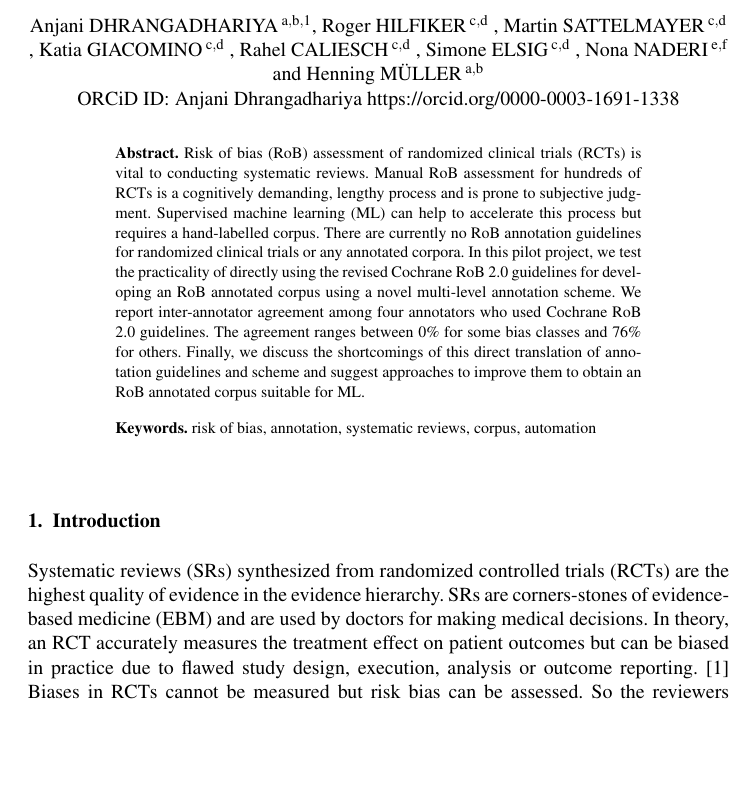
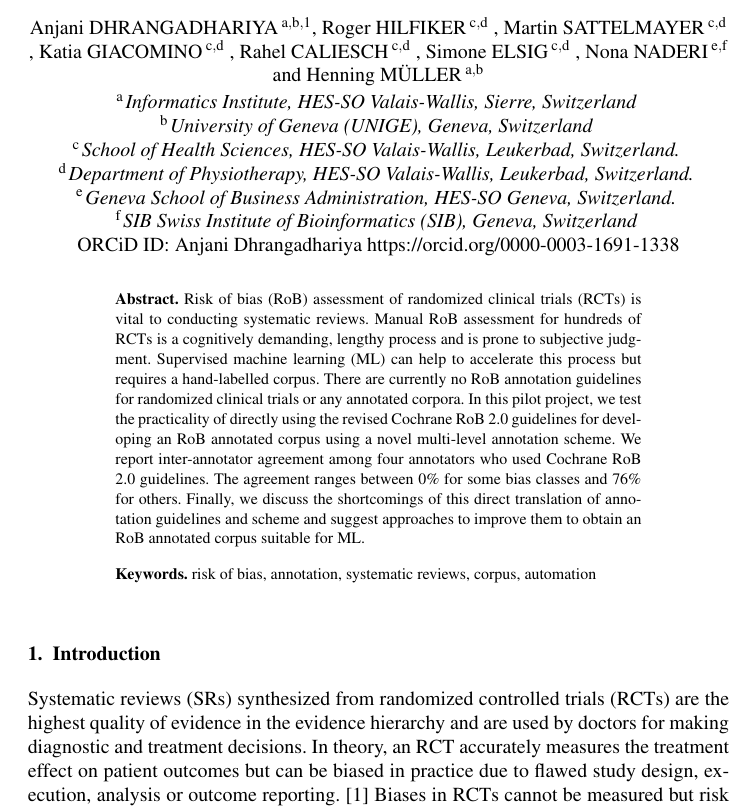
Before and after one commit to anjani-dhrangadhariya/MIE2023_rob_prelim_annotation, a LaTeX document (main.tex): part of page 1 of 5, cut so that both start at the same text, the shorter picture padded with empty space. Compiled offline with pdfLaTeX; a LaTeX package or settings file that is missing is left out.

Commit message:
author names appear now

```diff
--- a/main.tex
+++ b/main.tex
@@ -56,13 +56,13 @@ anjani.dhrangadhariya@hevs.ch.}},
 and
 \author[A,B]{\fnms{Henning} \snm{M\"uller}}
 
-%\runningauthor{A. Dhrangadhariya et al.}
-%\address[A]{Informatics Institute, HES-SO Valais-Wallis, Sierre, Switzerland}
-%\address[B]{University of Geneva (UNIGE), Geneva, Switzerland}
-%\address[C]{School of Health Sciences, HES-SO Valais-Wallis, Leukerbad, Switzerland.}
-%\address[D]{Department of Physiotherapy, HES-SO Valais-Wallis, Leukerbad, Switzerland.}
-%\address[E]{Geneva School of Business Administration, HES-SO Geneva, Switzerland.}
-%\address[F]{SIB Swiss Institute of Bioinformatics (SIB), Geneva, Switzerland}
+\runningauthor{A. Dhrangadhariya et al.}
+\address[A]{Informatics Institute, HES-SO Valais-Wallis, Sierre, Switzerland}
+\address[B]{University of Geneva (UNIGE), Geneva, Switzerland}
+\address[C]{School of Health Sciences, HES-SO Valais-Wallis, Leukerbad, Switzerland.}
+\address[D]{Department of Physiotherapy, HES-SO Valais-Wallis, Leukerbad, Switzerland.}
+\address[E]{Geneva School of Business Administration, HES-SO Geneva, Switzerland.}
+\address[F]{SIB Swiss Institute of Bioinformatics (SIB), Geneva, Switzerland}
 
 \begin{abstract}
 Risk of bias (RoB) assessment of randomized clinical trials (RCTs) is vital to conducting systematic reviews.
@@ -89,8 +89,7 @@ systematic reviews\sep corpus\sep automation
 \section{Introduction}
 \label{sec:intro}
 %
-Systematic reviews (SRs) synthesized from randomized controlled trials (RCTs) are the highest quality of evidence in the evidence hierarchy.
-SRs are corners-stones of evidence-based medicine (EBM) and are used by doctors for making medical decisions.
+Systematic reviews (SRs) synthesized from randomized controlled trials (RCTs) are the highest quality of evidence in the evidence hierarchy and are used by doctors for making diagnostic and treatment decisions.
 In theory, an RCT accurately measures the treatment effect on patient outcomes but can be biased in practice due to flawed study design, execution, analysis or outcome reporting.~\cite{hariton2018randomised}
 Biases in RCTs cannot be measured but risk bias can be assessed.
 So the reviewers must rigorously look for possible biases before incorporating them into SRs.
```
